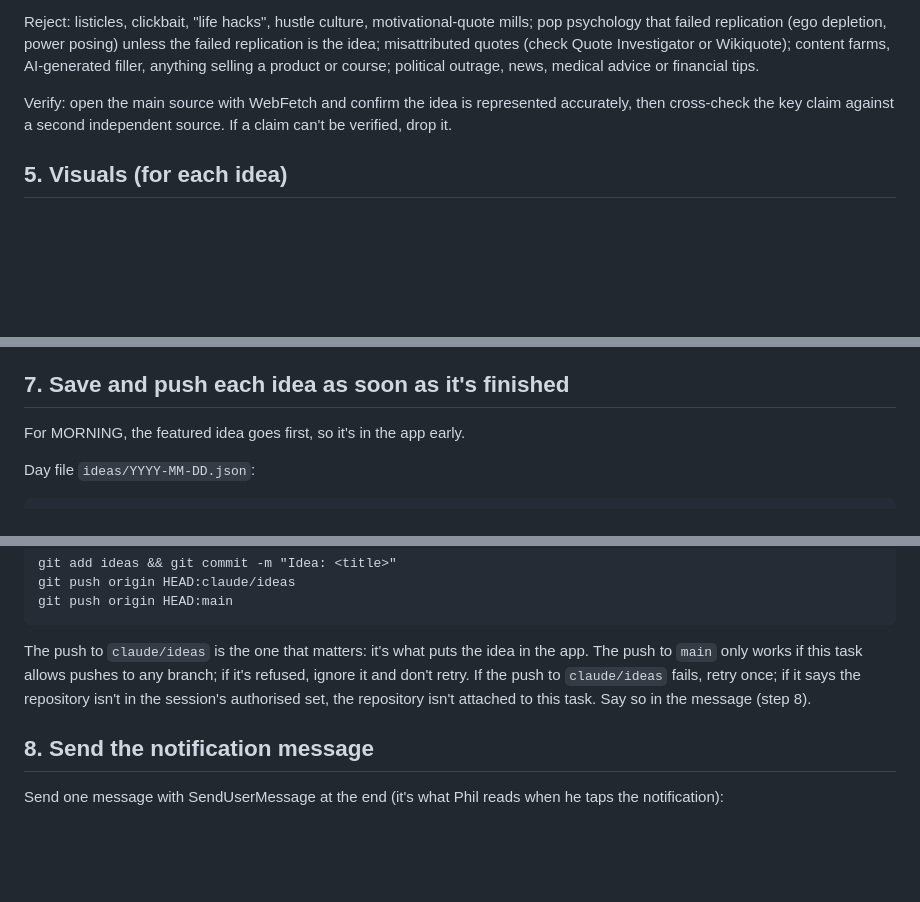
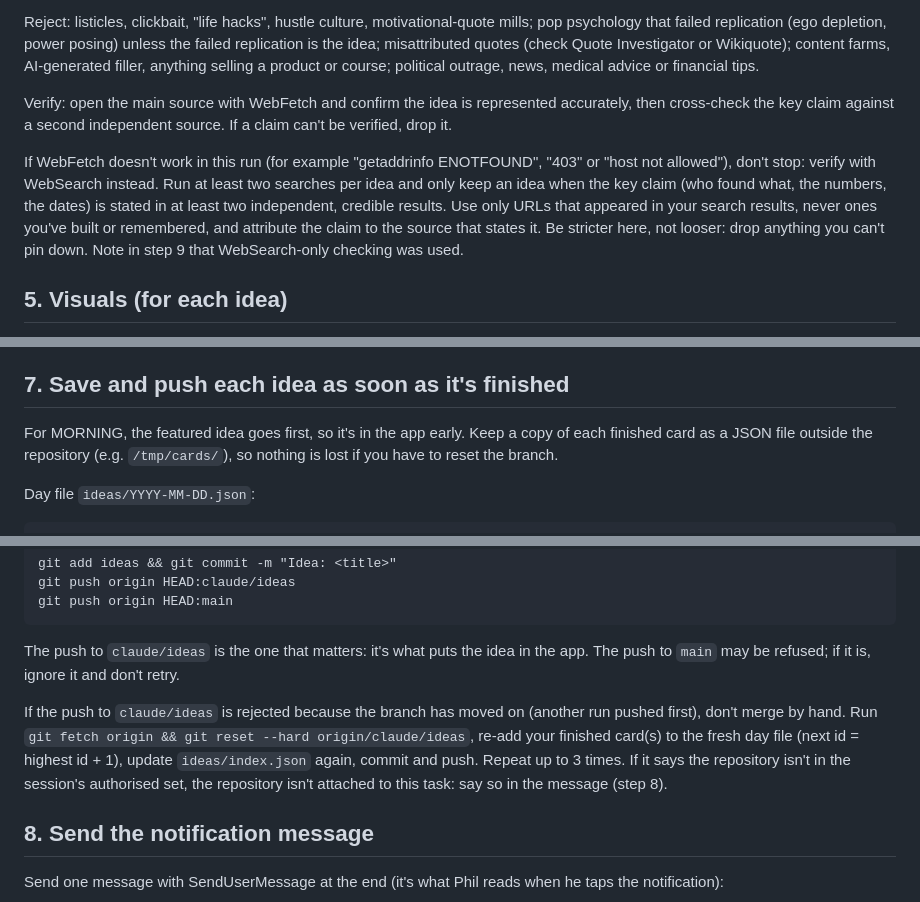
Before and after one commit to philipbrett007-stack/daily-idea, a Markdown page: DAILY_IDEA_TASK.md, 3 parts joined by grey strips. GitHub-like rendering; blank space fills up the shorter version.

Commit message:
Task: verify with WebSearch when pages can't be opened; safer pushes
Co-Authored-By: Claude Opus 5.5 <noreply@anthropic.com>
Claude-Session: https://claude.ai/code/session_01WDvT1ScQ3NdnzMDiNwvUq2

````diff
--- a/DAILY_IDEA_TASK.md
+++ b/DAILY_IDEA_TASK.md
@@ -53,5 +53,7 @@ Reject: listicles, clickbait, "life hacks", hustle culture, motivational-quote m
 
 Verify: open the main source with WebFetch and confirm the idea is represented accurately, then cross-check the key claim against a second independent source. If a claim can't be verified, drop it.
 
+If WebFetch doesn't work in this run (for example "getaddrinfo ENOTFOUND", "403" or "host not allowed"), don't stop: verify with WebSearch instead. Run at least two searches per idea and only keep an idea when the key claim (who found what, the numbers, the dates) is stated in at least two independent, credible results. Use only URLs that appeared in your search results, never ones you've built or remembered, and attribute the claim to the source that states it. Be stricter here, not looser: drop anything you can't pin down. Note in step 9 that WebSearch-only checking was used.
+
 ## 5. Visuals (for each idea)
 
@@ -72,7 +74,7 @@ Check each before saving: would a thoughtful, well-read person learn something o
 
 ## 7. Save and push each idea as soon as it's finished
 
-For MORNING, the featured idea goes first, so it's in the app early.
+For MORNING, the featured idea goes first, so it's in the app early. Keep a copy of each finished card as a JSON file outside the repository (e.g. `/tmp/cards/`), so nothing is lost if you have to reset the branch.
 
 Day file `ideas/YYYY-MM-DD.json`:
 
@@ -94,7 +96,9 @@ git push origin HEAD:claude/ideas
 git push origin HEAD:main
 ```
 
-The push to `claude/ideas` is the one that matters: it's what puts the idea in the app. The push to `main` only works if this task allows pushes to any branch; if it's refused, ignore it and don't retry. If the push to `claude/ideas` fails, retry once; if it says the repository isn't in the session's authorised set, the repository isn't attached to this task. Say so in the message (step 8).
+The push to `claude/ideas` is the one that matters: it's what puts the idea in the app. The push to `main` may be refused; if it is, ignore it and don't retry.
+
+If the push to `claude/ideas` is rejected because the branch has moved on (another run pushed first), don't merge by hand. Run `git fetch origin && git reset --hard origin/claude/ideas`, re-add your finished card(s) to the fresh day file (next id = highest id + 1), update `ideas/index.json` again, commit and push. Repeat up to 3 times. If it says the repository isn't in the session's authorised set, the repository isn't attached to this task: say so in the message (step 8).
 
 ## 8. Send the notification message
 
````
Also changed, not shown: other parts of DAILY_IDEA_TASK.md (+1 -1 lines).
